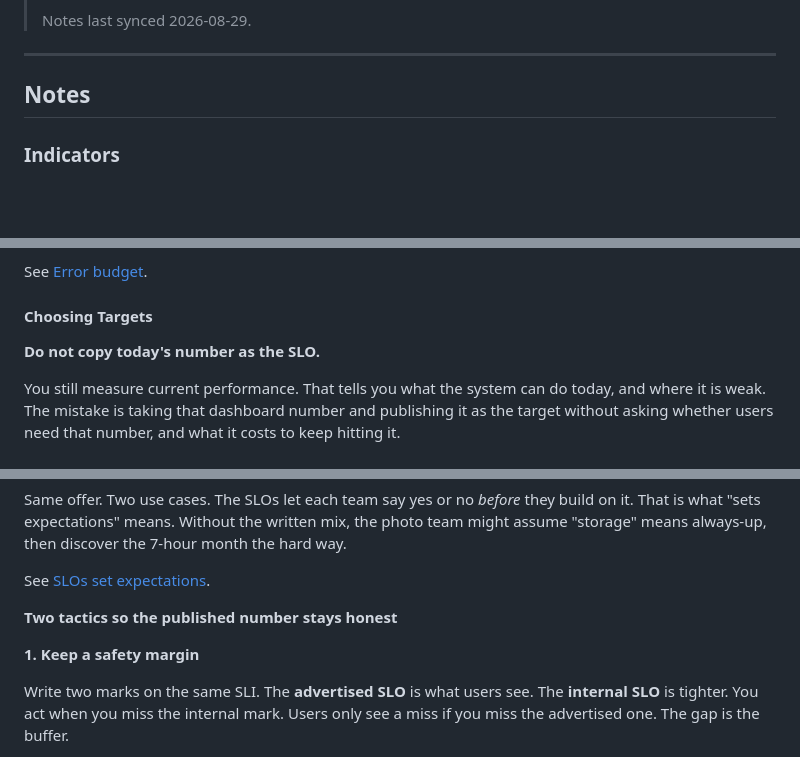
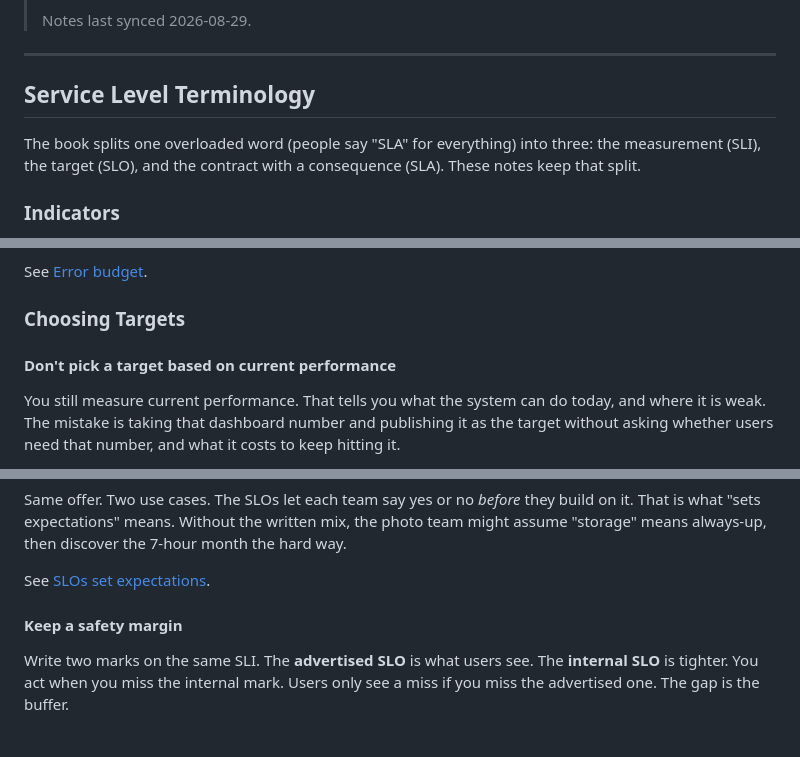
Before and after one commit to amandavarella/google-sre-book, a Markdown page: chapters/ch04-service-level-objectives/README.md, 3 parts joined by grey strips. Drawn GitHub-style; blank space fills up the shorter version.

```diff
--- a/chapters/ch04-service-level-objectives/README.md
+++ b/chapters/ch04-service-level-objectives/README.md
@@ -8,7 +8,11 @@
 
 <!-- obsidian:start -->
 
-## Notes
+## Service Level Terminology
+
+The book splits one overloaded word (people say "SLA" for everything) into three: the
+measurement (SLI), the target (SLO), and the contract with a consequence (SLA). These notes
+keep that split.
 
 ### Indicators
 
@@ -608,9 +612,9 @@ unspent risk that other teams start to depend on.
 See
 <a href="https://amandavarella.github.io/google-sre-book/chapters/ch04-service-level-objectives/diagrams/error-budget.html" target="_blank" rel="noopener noreferrer">Error budget</a>.
 
-#### Choosing Targets
+### Choosing Targets
 
-**Do not copy today's number as the SLO.**
+#### Don't pick a target based on current performance
 
 You still measure current performance. That tells you what the system can do today, and where
 it is weak. The mistake is taking that dashboard number and publishing it as the target
@@ -869,9 +873,7 @@ assume "storage" means always-up, then discover the 7-hour month the hard way.
 See
 <a href="https://amandavarella.github.io/google-sre-book/chapters/ch04-service-level-objectives/diagrams/slo-expectations.html" target="_blank" rel="noopener noreferrer">SLOs set expectations</a>.
 
-**Two tactics so the published number stays honest**
-
-**1. Keep a safety margin**
+#### Keep a safety margin
 
 Write two marks on the same SLI. The **advertised SLO** is what users see. The
 **internal SLO** is tighter. You act when you miss the internal mark. Users only see a
```
Also changed, not shown: other parts of chapters/ch04-service-level-objectives/README.md (+19 -19 lines).
